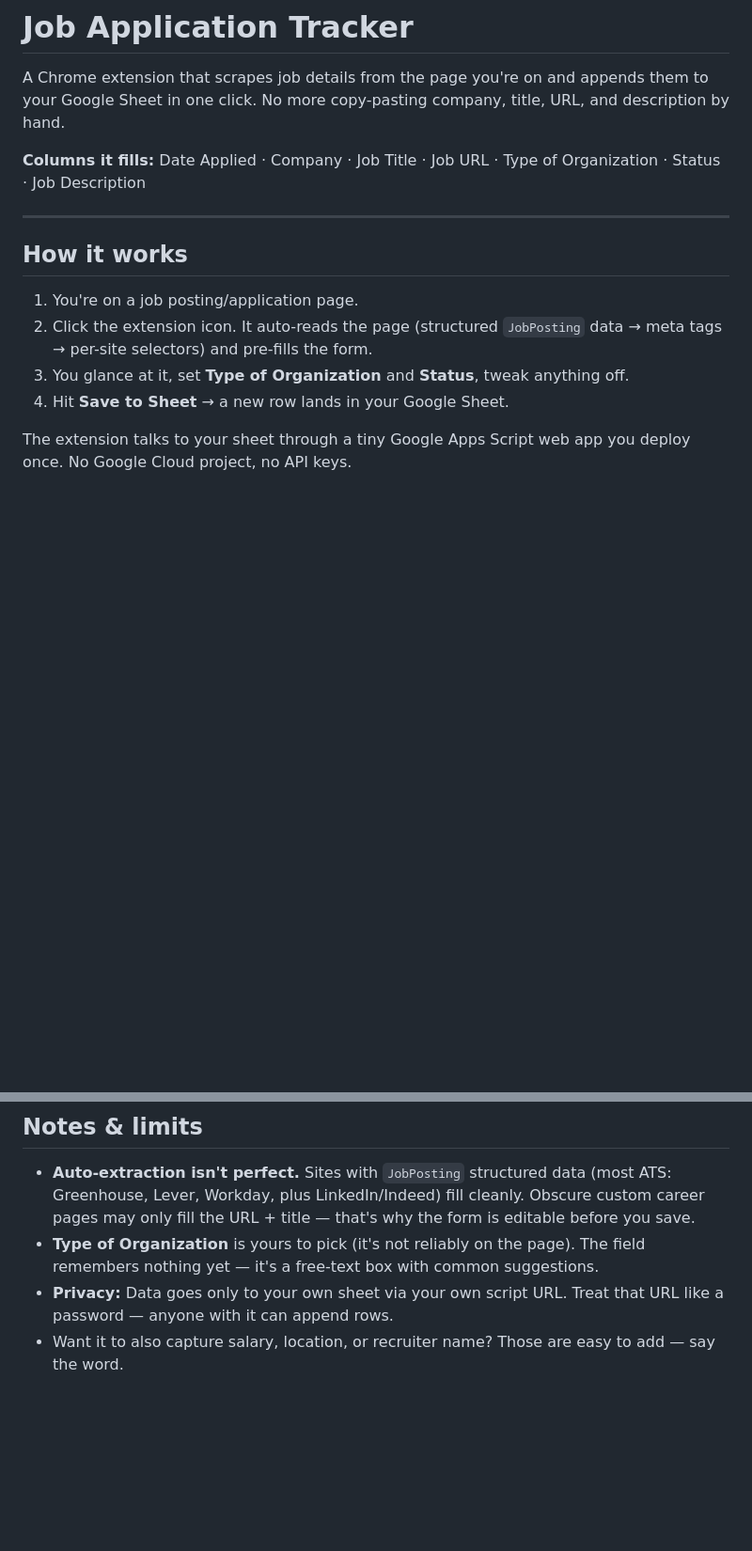
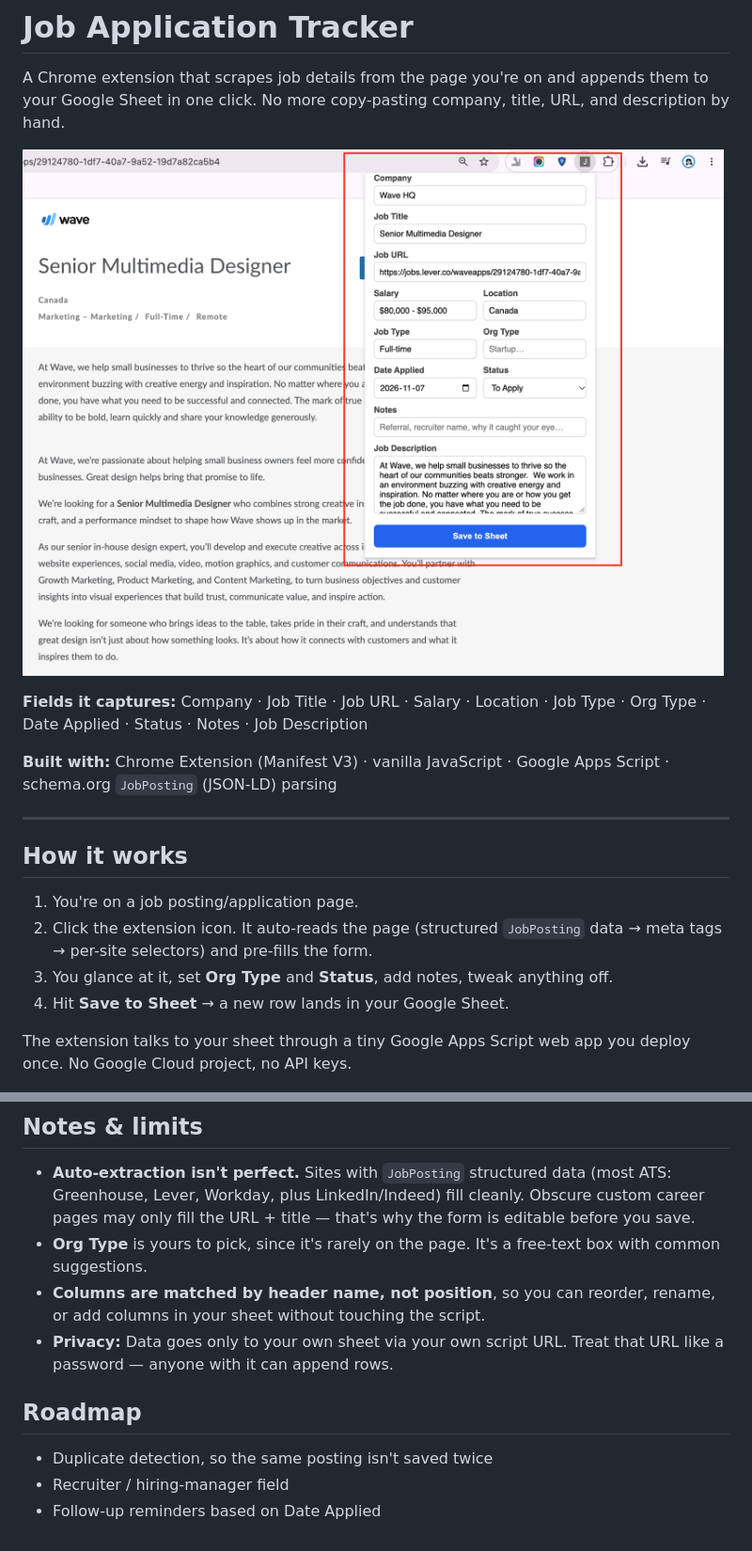
Before and after one commit to nupurmittal02-lab/Job-Tracker, a Markdown page: README.md, 2 parts joined by grey strips. Shown at 94% size. Drawn GitHub-style; pictures changed too: screenshots/popup.png (added); blank space fills up the shorter version.

Commit message:
Add popup screenshot and update README
Co-Authored-By: Claude Opus 5.5 (1M context) <noreply@anthropic.com>

```diff
--- a/README.md
+++ b/README.md
@@ -2,7 +2,11 @@
 
 A Chrome extension that scrapes job details from the page you're on and appends them to your Google Sheet in one click. No more copy-pasting company, title, URL, and description by hand.
 
-**Columns it fills:** Date Applied · Company · Job Title · Job URL · Type of Organization · Status · Job Description
+![The popup auto-filling a Lever job posting](screenshots/popup.png)
+
+**Fields it captures:** Company · Job Title · Job URL · Salary · Location · Job Type · Org Type · Date Applied · Status · Notes · Job Description
+
+**Built with:** Chrome Extension (Manifest V3) · vanilla JavaScript · Google Apps Script · schema.org `JobPosting` (JSON-LD) parsing
 
 ---
 
@@ -10,7 +14,7 @@ A Chrome extension that scrapes job details from the page you're on and appends
 
 1. You're on a job posting/application page.
 2. Click the extension icon. It auto-reads the page (structured `JobPosting` data → meta tags → per-site selectors) and pre-fills the form.
-3. You glance at it, set **Type of Organization** and **Status**, tweak anything off.
+3. You glance at it, set **Org Type** and **Status**, add notes, tweak anything off.
 4. Hit **Save to Sheet** → a new row lands in your Google Sheet.
 
 The extension talks to your sheet through a tiny Google Apps Script web app you deploy once. No Google Cloud project, no API keys.
@@ -47,6 +51,12 @@ Done. Pin the extension to your toolbar, and you're ready.
 ## Notes & limits
 
 - **Auto-extraction isn't perfect.** Sites with `JobPosting` structured data (most ATS: Greenhouse, Lever, Workday, plus LinkedIn/Indeed) fill cleanly. Obscure custom career pages may only fill the URL + title — that's why the form is editable before you save.
-- **Type of Organization** is yours to pick (it's not reliably on the page). The field remembers nothing yet — it's a free-text box with common suggestions.
+- **Org Type** is yours to pick, since it's rarely on the page. It's a free-text box with common suggestions.
+- **Columns are matched by header name, not position**, so you can reorder, rename, or add columns in your sheet without touching the script.
 - **Privacy:** Data goes only to your own sheet via your own script URL. Treat that URL like a password — anyone with it can append rows.
-- Want it to also capture salary, location, or recruiter name? Those are easy to add — say the word.
+
+## Roadmap
+
+- Duplicate detection, so the same posting isn't saved twice
+- Recruiter / hiring-manager field
+- Follow-up reminders based on Date Applied
```
